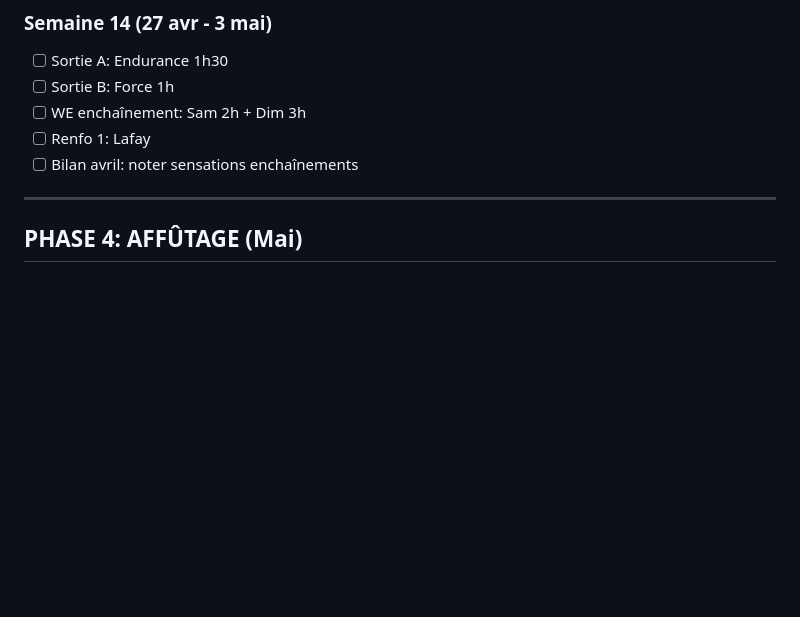
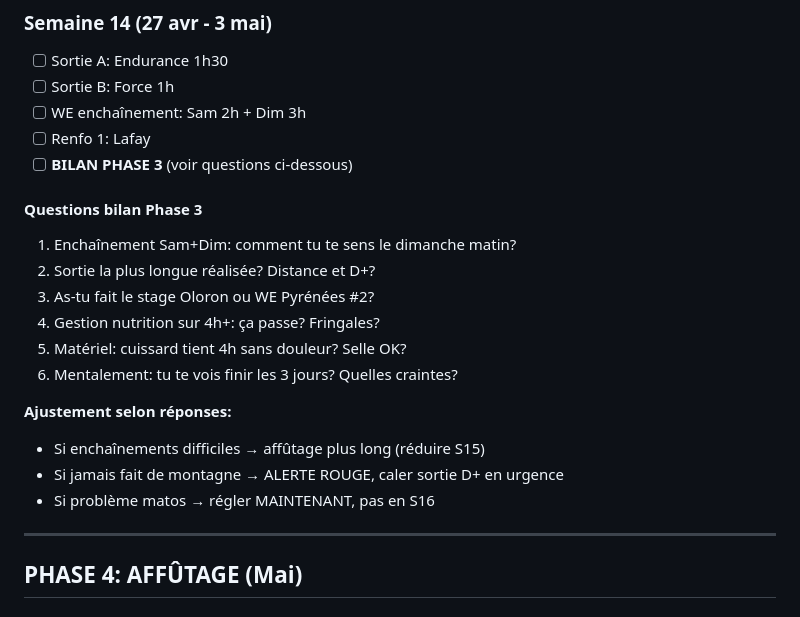
Before and after one commit to skelz0r/tour-de-la-creuse, a Markdown page: suivi.md, the part around one of its changes. Rendered like a GitHub page; blank space fills up the shorter version.

```diff
--- a/suivi.md
+++ b/suivi.md
@@ -114,7 +139,20 @@
 - [ ] Sortie B: Force 1h
 - [ ] WE enchaînement: Sam 2h + Dim 3h
 - [ ] Renfo 1: Lafay
-- [ ] Bilan avril: noter sensations enchaînements
+- [ ] **BILAN PHASE 3** (voir questions ci-dessous)
+
+#### Questions bilan Phase 3
+1. Enchaînement Sam+Dim: comment tu te sens le dimanche matin?
+2. Sortie la plus longue réalisée? Distance et D+?
+3. As-tu fait le stage Oloron ou WE Pyrénées #2?
+4. Gestion nutrition sur 4h+: ça passe? Fringales?
+5. Matériel: cuissard tient 4h sans douleur? Selle OK?
+6. Mentalement: tu te vois finir les 3 jours? Quelles craintes?
+
+**Ajustement selon réponses:**
+- Si enchaînements difficiles → affûtage plus long (réduire S15)
+- Si jamais fait de montagne → ALERTE ROUGE, caler sortie D+ en urgence
+- Si problème matos → régler MAINTENANT, pas en S16
 
 ---
 
```
Also changed, not shown: other parts of suivi.md (+64 -10 lines).
